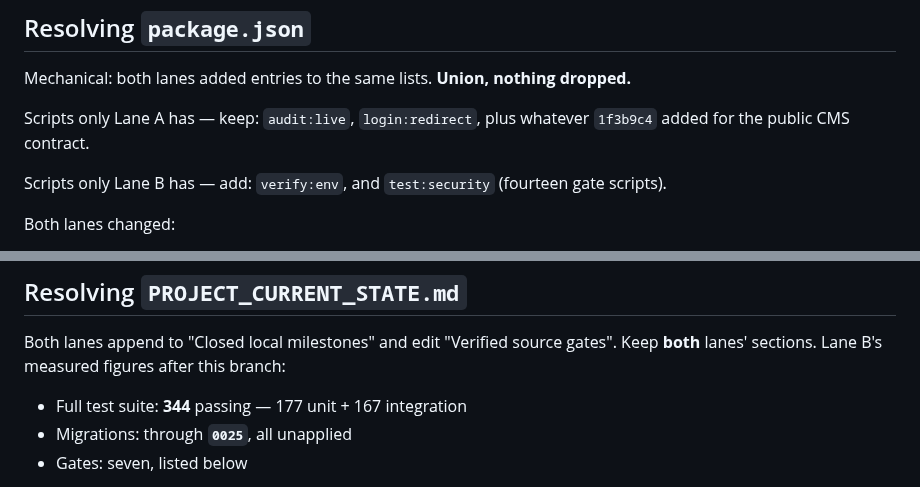
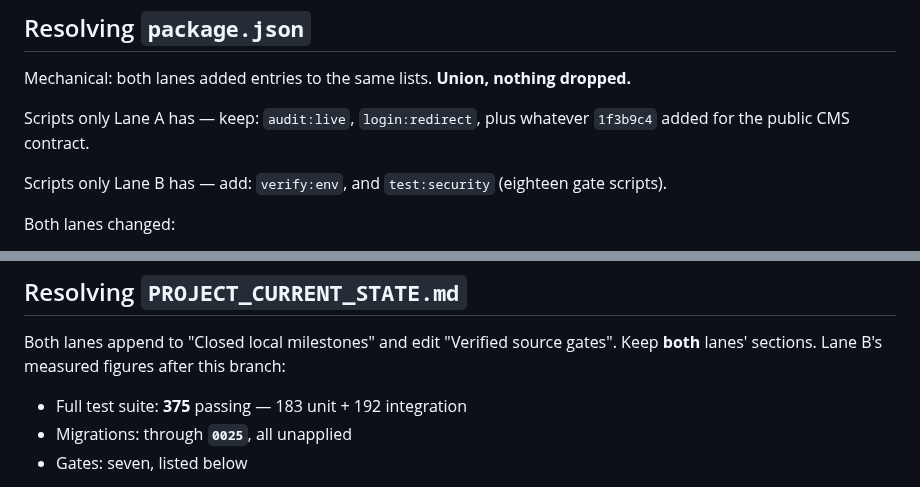
Before and after one commit to ktbox1989/NATHEE-GROUP-2025, a Markdown page: docs/LANE_B_INTEGRATION_HANDOFF.md, 2 parts joined by grey strips. GitHub-like rendering.

```diff
--- a/docs/LANE_B_INTEGRATION_HANDOFF.md
+++ b/docs/LANE_B_INTEGRATION_HANDOFF.md
@@ -52,7 +52,7 @@ dropped.**
 Scripts only Lane A has — keep: `audit:live`, `login:redirect`, plus whatever
 `1f3b9c4` added for the public CMS contract.
 
-Scripts only Lane B has — add: `verify:env`, and `test:security` (fourteen gate
+Scripts only Lane B has — add: `verify:env`, and `test:security` (eighteen gate
 scripts).
 
 Both lanes changed:
@@ -73,7 +73,7 @@ One lane only — take that lane's version:
 Both lanes append to "Closed local milestones" and edit "Verified source gates".
 Keep **both** lanes' sections. Lane B's measured figures after this branch:
 
-- Full test suite: **344** passing — 177 unit + 167 integration
+- Full test suite: **375** passing — 183 unit + 192 integration
 - Migrations: through **`0025`**, all unapplied
 - Gates: seven, listed below
 
```
Also changed, not shown: other parts of docs/LANE_B_INTEGRATION_HANDOFF.md (+31 -3 lines).
